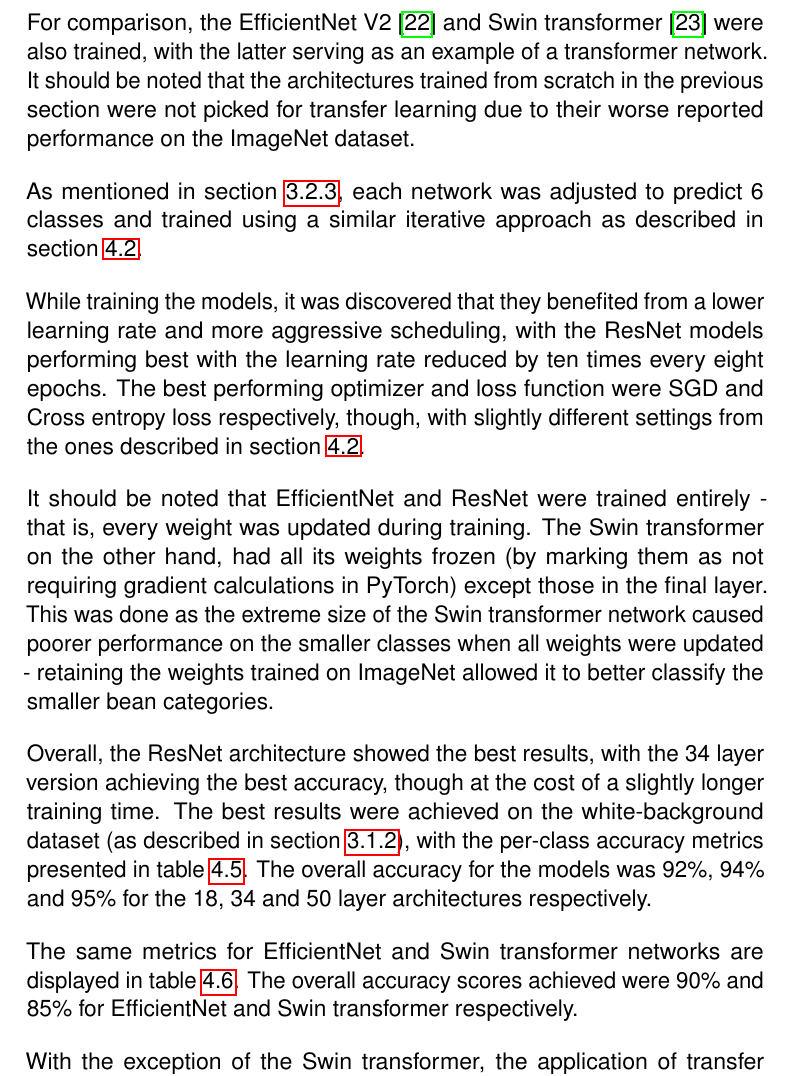
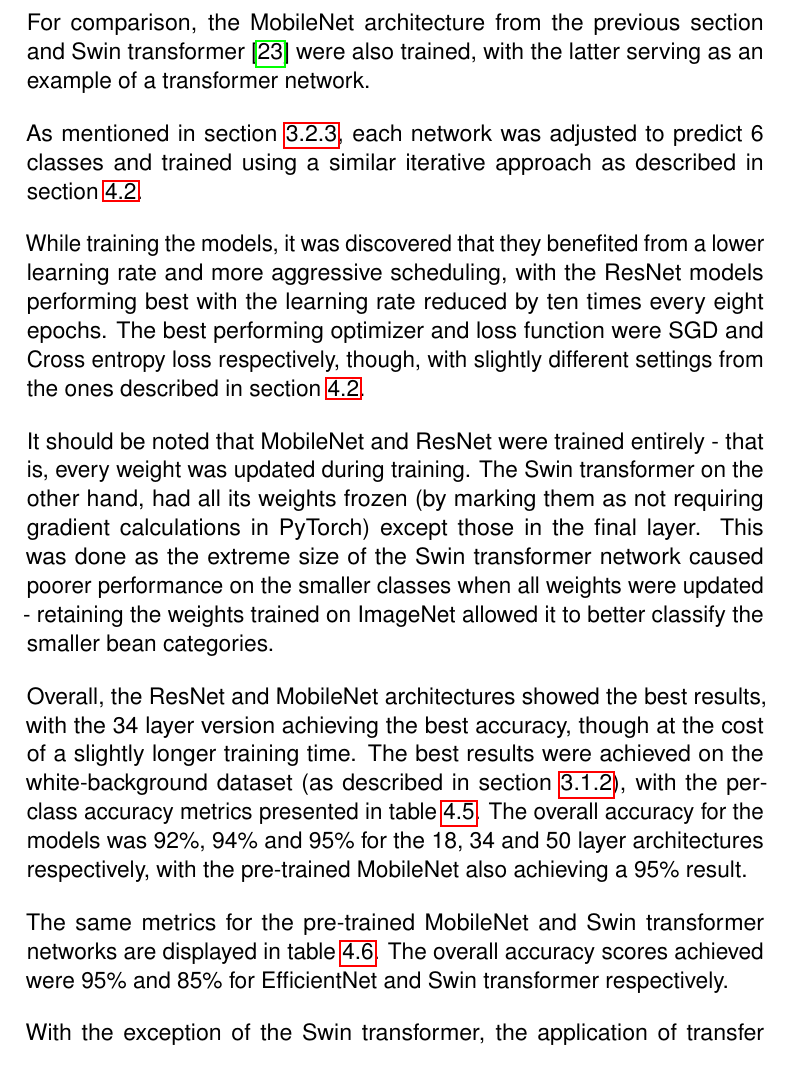
Before and after one commit to dont-text-me/PRBX-work, a LaTeX thesis (report/main.tex, which reads report/chapters/results.tex): part of page 32 of 36, cut at the place of the change. Compiled offline with pdfLaTeX.

Commit message:
pretrain mobile net

```diff
--- a/report/chapters/results.tex
+++ b/report/chapters/results.tex
@@ -191,10 +191,8 @@ transfer learning applications.
 Several versions of the architecture exist, with 18, 34, 50 and 152 layers.
 The first three were selected for experiments, with the extremely large size of the 152 layer version leading to excessively long
 training loops and marginal gains over the smaller architectures in preliminary experiments.
-For comparison, the EfficientNet V2~\cite{efficientNet} and Swin transformer~\cite{swinTransformer} were also trained,
+For comparison, the MobileNet architecture from the previous section and Swin transformer~\cite{swinTransformer} were also trained,
 with the latter serving as an example of a transformer network.
-It should be noted that the architectures trained from scratch in the previous section were not picked for transfer learning
-due to their worse reported performance on the ImageNet dataset.
 
 As mentioned in section~\ref{subsec:transfer-learning}, each network was adjusted to predict 6 classes and trained using a similar
 iterative approach as described in section~\ref{sec:compact-cnn-results}.
@@ -204,17 +202,18 @@ with the ResNet models performing best with the learning rate reduced by ten tim
 The best performing optimizer and loss function were SGD and Cross entropy loss respectively, though, with slightly different settings
 from the ones described in section~\ref{sec:compact-cnn-results}.
 
-It should be noted that EfficientNet and ResNet were trained entirely - that is, every weight was updated during training.
+It should be noted that MobileNet and ResNet were trained entirely - that is, every weight was updated during training.
 The Swin transformer on the other hand, had all its weights frozen (by marking them as not requiring gradient calculations in PyTorch)
 except those in the final layer.
 This was done as the extreme size of the Swin transformer network caused poorer performance on the smaller classes when all weights were updated -
 retaining the weights trained on ImageNet allowed it to better classify the smaller bean categories.
 
-Overall, the ResNet architecture showed the best results, with the 34 layer version achieving the best accuracy, though at the cost of a slightly longer
+Overall, the ResNet and MobileNet architectures showed the best results, with the 34 layer version achieving the best accuracy, though at the cost of a slightly longer
 training time.
 The best results were achieved on the white-background dataset (as described in section~\ref{subsec:data-pre-processing}),
 with the per-class accuracy metrics presented in table~\ref{tab:resnet-scores}.
-The overall accuracy for the models was 92\%, 94\% and 95\% for the 18, 34 and 50 layer architectures respectively.
+The overall accuracy for the models was 92\%, 94\% and 95\% for the 18, 34 and 50 layer architectures respectively, with the
+pre-trained MobileNet also achieving a 95\% result.
 
 \begin{table}[h]
     \centering
@@ -240,8 +239,8 @@ The overall accuracy for the models was 92\%, 94\% and 95\% for the 18, 34 and 5
     \label{tab:resnet-scores}
 \end{table}
 
-The same metrics for EfficientNet and Swin transformer networks are displayed in table~\ref{tab:transfer-results-2}.
-The overall accuracy scores achieved were 90\% and 85\% for EfficientNet and Swin transformer respectively.
+The same metrics for the pre-trained MobileNet and Swin transformer networks are displayed in table~\ref{tab:transfer-results-2}.
+The overall accuracy scores achieved were 95\% and 85\% for EfficientNet and Swin transformer respectively.
 
 \begin{table}[h]
     \centering
```
Also changed, not shown: report/chapters/results.tex (14 more changed lines), 2 other files.
